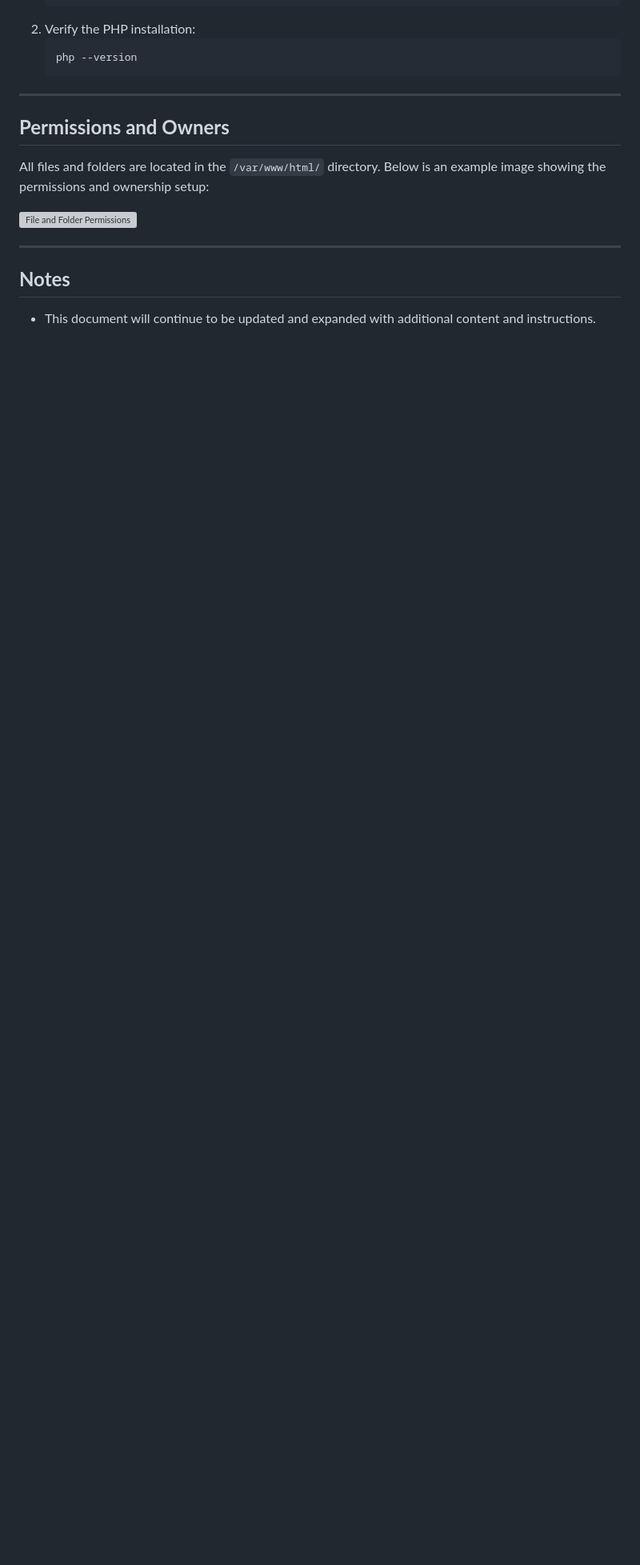
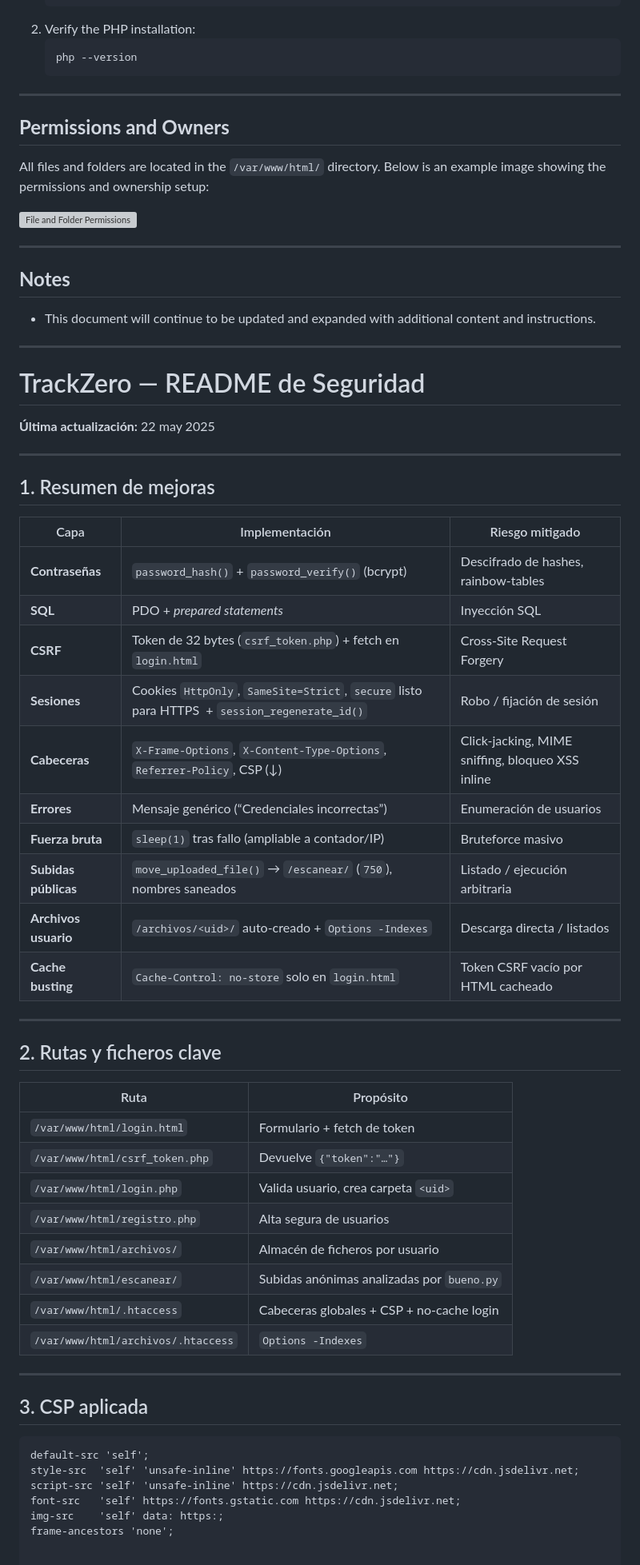
Before and after one commit to RodriOnce/pgroup1-JARR-IB-CM, a Markdown page: README.md, the part around the change. Shown at 80% size. Drawn GitHub-style; blank space fills up the shorter version; grey boxes are pictures that could not be loaded.

````diff
--- a/README.md
+++ b/README.md
@@ -190,3 +190,55 @@ All files and folders are located in the `/var/www/html/` directory. Below is an
 ## **Notes**
 
 - This document will continue to be updated and expanded with additional content and instructions.
+
+
+
+__________________________________________________
+
+
+# TrackZero &mdash; README de Seguridad
+**Última actualización:** 22 may 2025
+
+---
+
+## 1. Resumen de mejoras
+
+| Capa | Implementación | Riesgo mitigado |
+|------|---------------|-----------------|
+| **Contraseñas** | `password_hash()` + `password_verify()` (bcrypt) | Descifrado de hashes, rainbow-tables |
+| **SQL** | PDO + *prepared statements* | Inyección SQL |
+| **CSRF** | Token de 32 bytes (`csrf_token.php`) + fetch en `login.html` | Cross-Site Request Forgery |
+| **Sesiones** | Cookies `HttpOnly`, `SameSite=Strict`, `secure` listo para HTTPS &nbsp;+&nbsp;`session_regenerate_id()` | Robo / fijación de sesión |
+| **Cabeceras** | `X-Frame-Options`, `X-Content-Type-Options`, `Referrer-Policy`, CSP (↓) | Click-jacking, MIME sniffing, bloqueo XSS inline |
+| **Errores** | Mensaje genérico (“Credenciales incorrectas”) | Enumeración de usuarios |
+| **Fuerza bruta** | `sleep(1)` tras fallo (ampliable a contador/IP) | Bruteforce masivo |
+| **Subidas públicas** | `move_uploaded_file()` → `/escanear/` (`750`), nombres saneados | Listado / ejecución arbitraria |
+| **Archivos usuario** | `/archivos/<uid>/` auto-creado + `Options -Indexes` | Descarga directa / listados |
+| **Cache busting** | `Cache-Control: no-store` solo en `login.html` | Token CSRF vacío por HTML cacheado |
+
+---
+
+## 2. Rutas y ficheros clave
+
+| Ruta | Propósito |
+|------|-----------|
+| `/var/www/html/login.html` | Formulario + fetch de token |
+| `/var/www/html/csrf_token.php` | Devuelve `{"token":"…"}` |
+| `/var/www/html/login.php` | Valida usuario, crea carpeta `<uid>` |
+| `/var/www/html/registro.php` | Alta segura de usuarios |
+| `/var/www/html/archivos/` | Almacén de ficheros por usuario |
+| `/var/www/html/escanear/` | Subidas anónimas analizadas por `bueno.py` |
+| `/var/www/html/.htaccess` | Cabeceras globales + CSP + no-cache login |
+| `/var/www/html/archivos/.htaccess` | `Options -Indexes` |
+
+---
+
+## 3. CSP aplicada
+
+```text
+default-src 'self';
+style-src  'self' 'unsafe-inline' https://fonts.googleapis.com https://cdn.jsdelivr.net;
+script-src 'self' 'unsafe-inline' https://cdn.jsdelivr.net;
+font-src   'self' https://fonts.gstatic.com https://cdn.jsdelivr.net;
+img-src    'self' data: https:;
+frame-ancestors 'none';
````
